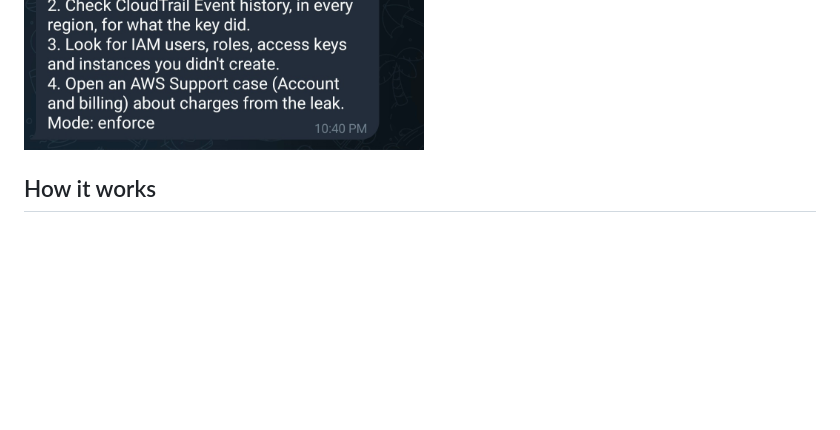
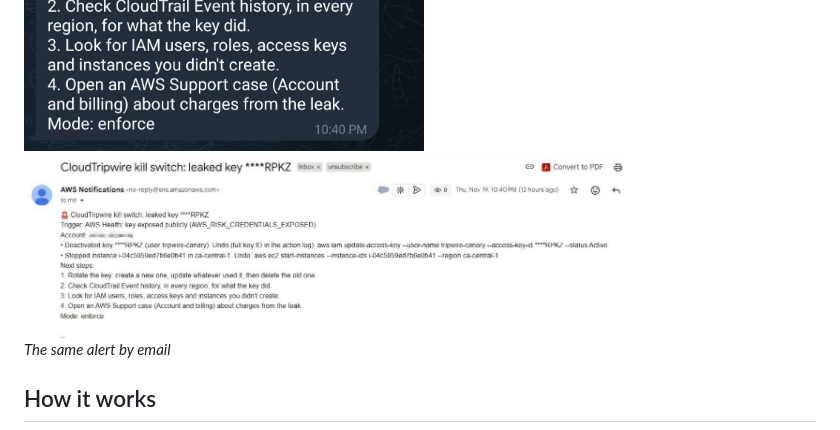
Before and after one commit to dev-95/cloudtripwire, a Markdown page: README.md, the part around the change. GitHub-like rendering; pictures changed too: docs/images/killswitch-email.jpg (added); blank space fills up the shorter version.

Commit message:
Add email alert screenshot

```diff
--- a/README.md
+++ b/README.md
@@ -25,6 +25,10 @@ These are real alerts from my test account:
 <img src="docs/images/sweep-and-ttl.png" alt="Telegram alerts: zombie digest, TTL warning, TTL stop" width="400">
 
 <img src="docs/images/killswitch-alert.png" alt="Telegram kill switch alert with undo commands" width="400">
+
+<img src="docs/images/killswitch-email.jpg" alt="The same kill switch alert delivered by email" width="600">
+
+*The same alert by email*
 
 ## How it works
 
```
